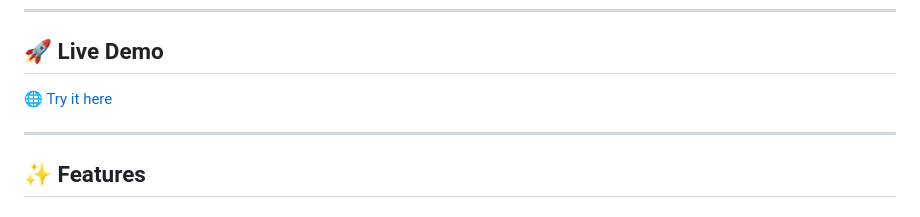
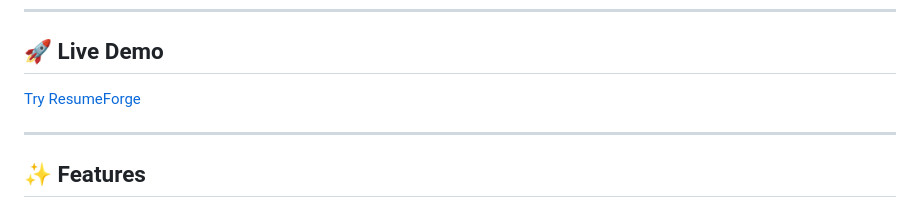
Before and after one commit to JustGDX/ResumeForge, a Markdown page: README.md, the part around the change. Rendered like a GitHub page.

Commit message:
Update demo link in README

```diff
--- a/README.md
+++ b/README.md
@@ -8,7 +8,7 @@ Built with a clean UI, live preview, and full customization for job seekers, pro
 
 ## 🚀 Live Demo
 
-🌐 [Try it here](https://mainportfolio1.netlify.app/)
+[Try ResumeForge](https://rf-resumeforge.netlify.app/)
 
 ---
 
```
